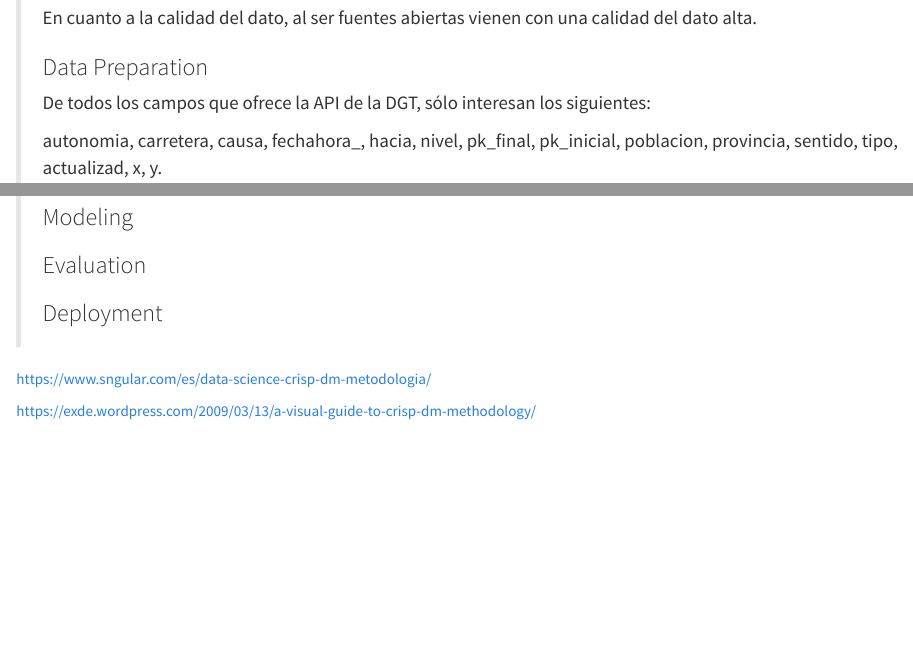
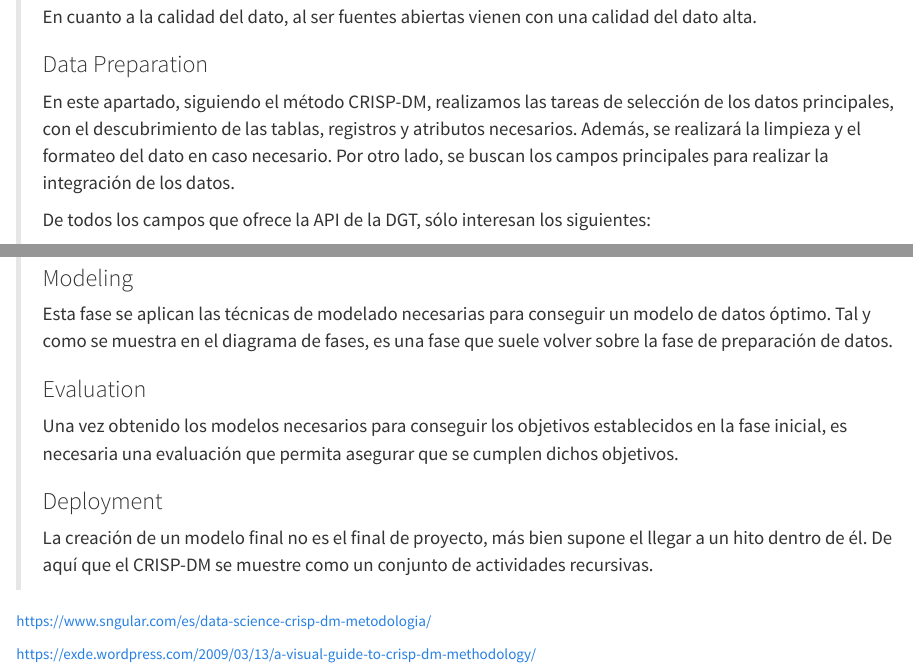
Before and after one commit to chus73/MineriaDeDatos, an R Markdown document (jes_glez-PAC1.Rmd): the page in a window 1100 px wide, from 8970 px down before the commit and from 9130 px down after it, so that both start at the same text, and a second part further down, joined at a grey line. Rendered offline with R 4.5, knitr and Pandoc, with nearby package versions; some code elsewhere in the file could not run offline; a font, style sheet, LaTeX package, included part or bibliography that could not be used is replaced or left out.

Commit message:
CRISPM-DM phases introduction.

```diff
--- a/jes_glez-PAC1.Rmd
+++ b/jes_glez-PAC1.Rmd
@@ -521,6 +530,13 @@ de minería respecto a otros proyectos indícalo.
 >
 > ### Data Preparation
 >
+> En este apartado, siguiendo el método CRISP-DM, realizamos las tareas
+> de selección de los datos principales, con el descubrimiento de las
+> tablas, registros y atributos necesarios. Además, se realizará la
+> limpieza y el formateo del dato en caso necesario. Por otro lado, se
+> buscan los campos principales para realizar la integración de los
+> datos.
+>
 > De todos los campos que ofrece la API de la DGT, sólo interesan los
 > siguientes:
 >
@@ -558,9 +574,22 @@ de minería respecto a otros proyectos indícalo.
 >
 > ### Modeling
 >
+> Esta fase se aplican las técnicas de modelado necesarias para
+> conseguir un modelo de datos óptimo. Tal y como se muestra en el
+> diagrama de fases, es una fase que suele volver sobre la fase de
+> preparación de datos.
+>
 > ### Evaluation
 >
+> Una vez obtenido los modelos necesarios para conseguir los objetivos
+> establecidos en la fase inicial, es necesaria una evaluación que
+> permita asegurar que se cumplen dichos objetivos.
+>
 > ### Deployment
+>
+> La creación de un modelo final no es el final de proyecto, más bien
+> supone el llegar a un hito dentro de él. De aquí que el CRISP-DM se
+> muestre como un conjunto de actividades recursivas.
 
 <https://www.sngular.com/es/data-science-crisp-dm-metodologia/>
 
```
Also changed, not shown: jes_glez-PAC1.Rmd (9 more changed lines).
